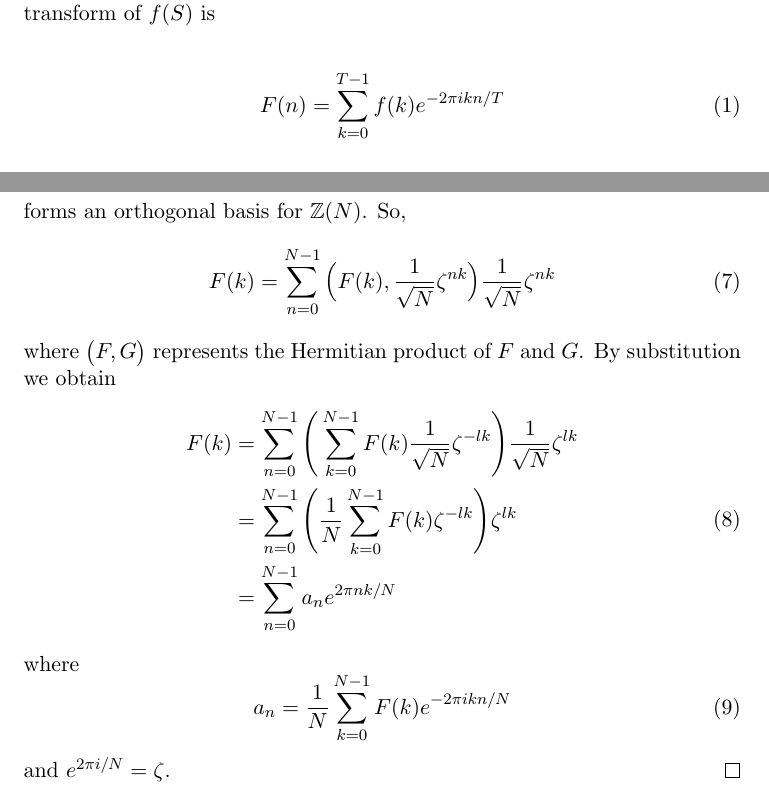
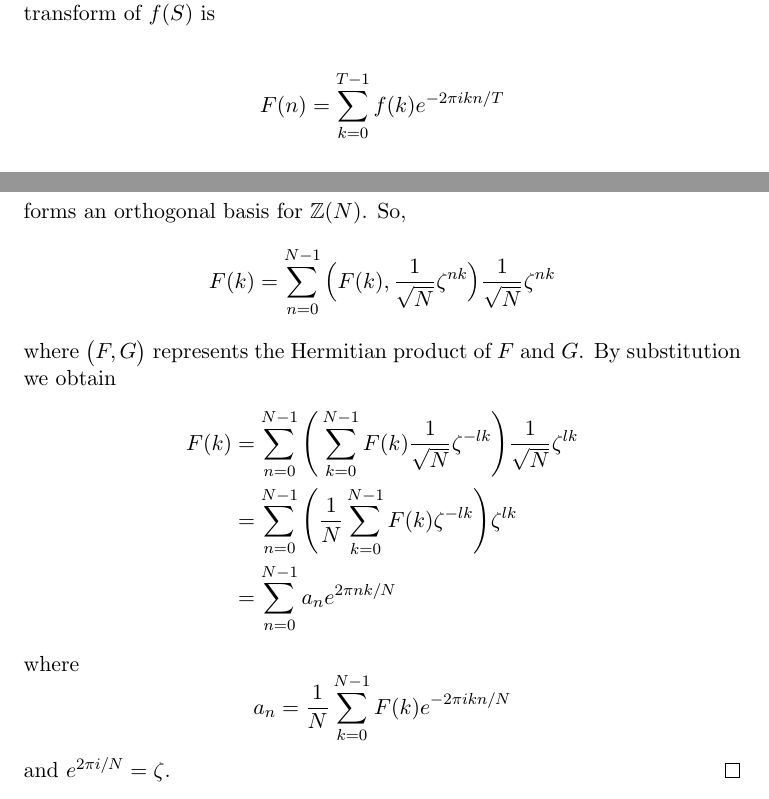
Before and after one commit to erooke/fourier-project, a LaTeX document (parts/joe.tex): two parts of pages 1 and 4 of 4, joined at a grey line, cut so that both start at the same text. Compiled offline with pdfLaTeX.

Commit message:
Removed unecessary numbers from eq

```diff
--- a/parts/joe.tex
+++ b/parts/joe.tex
@@ -9,9 +9,9 @@ Our purpose in this section is to give the reader an understanding of the theore
 
 Let $f(t)$ be a periodic function. Then the discrete Fourier transform of $f(t)$, called $\mathcal{F}\{f(t)\}$, is the value of the amount of frequency given by $f(t)$. Consider a set of samples $S = \{0,1,2,...,T-1\}$. Then the discrete Fourier transform of $f(S)$ is
 
-\begin{equation}
-F(n) = \sum_{k=0}^{T-1} f(k) e^{-2 \pi ikn/T} \\
-\end{equation}
+\[
+F(n) = \sum_{k=0}^{T-1} f(k) e^{-2 \pi ikn/T}
+\]
 
 where $n \in \mathbb{Z}$.
 
@@ -96,19 +95,17 @@ V = \left\{ \frac{1}{\sqrt{N}}, \frac{1}{\sqrt{N}}e^{2 \pi i k/N}, \ldots, \frac
 forms an orthogonal basis for $\mathbb{Z}(N)$. So,
-\begin{equation}
+\[
 F(k) = \sum_{n=0}^{N-1} \Big(F(k), \frac{1}{\sqrt{N}}\zeta^{nk} \Big) \frac{1}{\sqrt{N}}\zeta^{nk}
-\end{equation}
+\]
 where $\big(F,G \big)$ represents the Hermitian product of $F$ and $G$. By substitution we obtain
-\begin{equation}
-\begin{split}
+\begin{align*}
 F(k) &= \sum_{n=0}^{N-1} \Bigg(\sum_{k=0}^{N-1} F(k) \frac{1}{\sqrt{N}} \zeta^{-lk} \Bigg) \frac{1}{\sqrt{N}} \zeta^{lk} \\
 &= \sum_{n=0}^{N-1} \Bigg(\frac{1}{N} \sum_{k=0}^{N-1} F(k) \zeta^{-lk} \Bigg) \zeta^{lk} \\
 &= \sum_{n=0}^{N-1} a_n e^{2 \pi nk/N}
-\end{split}
-\end{equation}
+\end{align*}
 where
-\begin{equation}
+\[
 a_n = \frac{1}{N} \sum_{k=0}^{N-1} F(k) e^{-2 \pi ikn/N}
-\end{equation}
+\]
 and $e^{2 \pi i/N} = \zeta$.
 \end{proof}
 
```
Also changed, not shown: parts/joe.tex (21 more changed lines).
